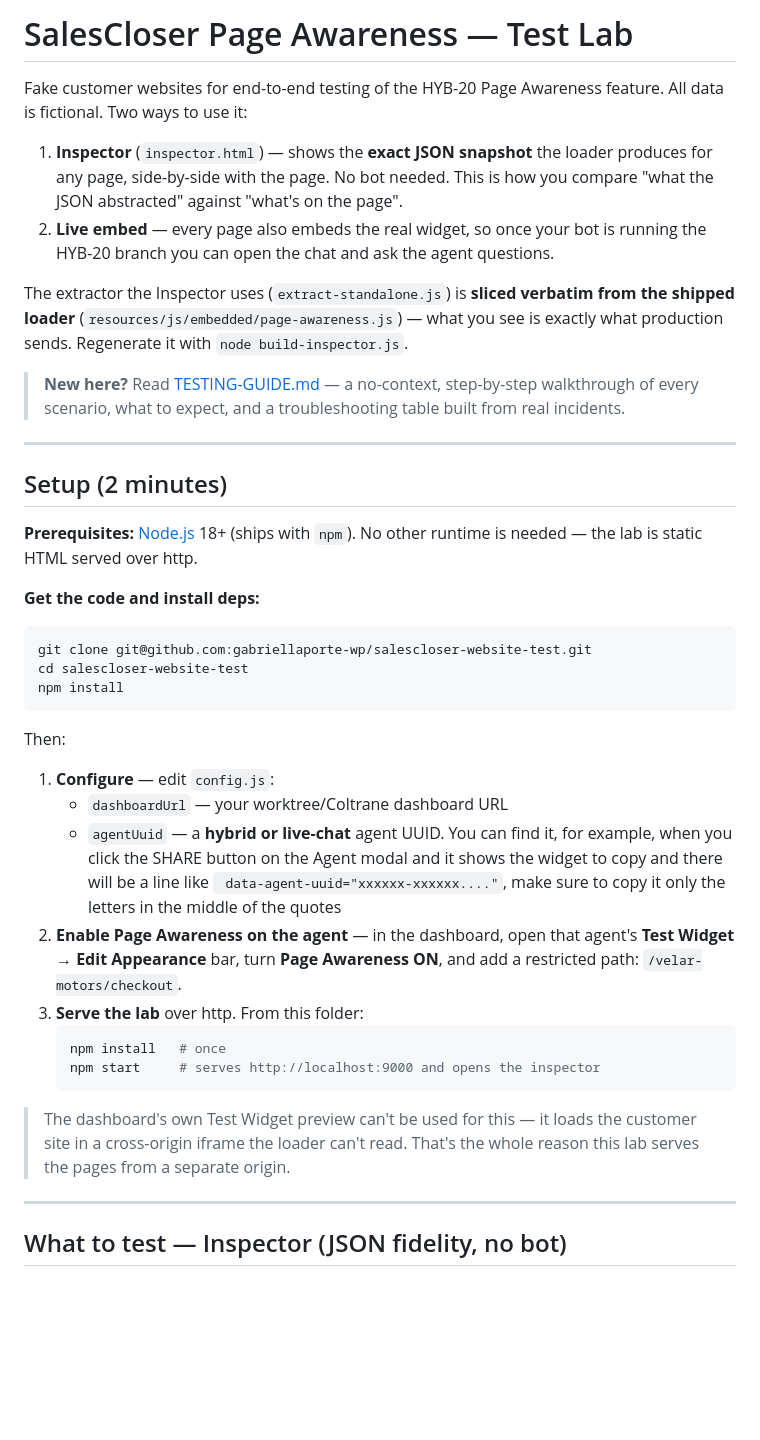
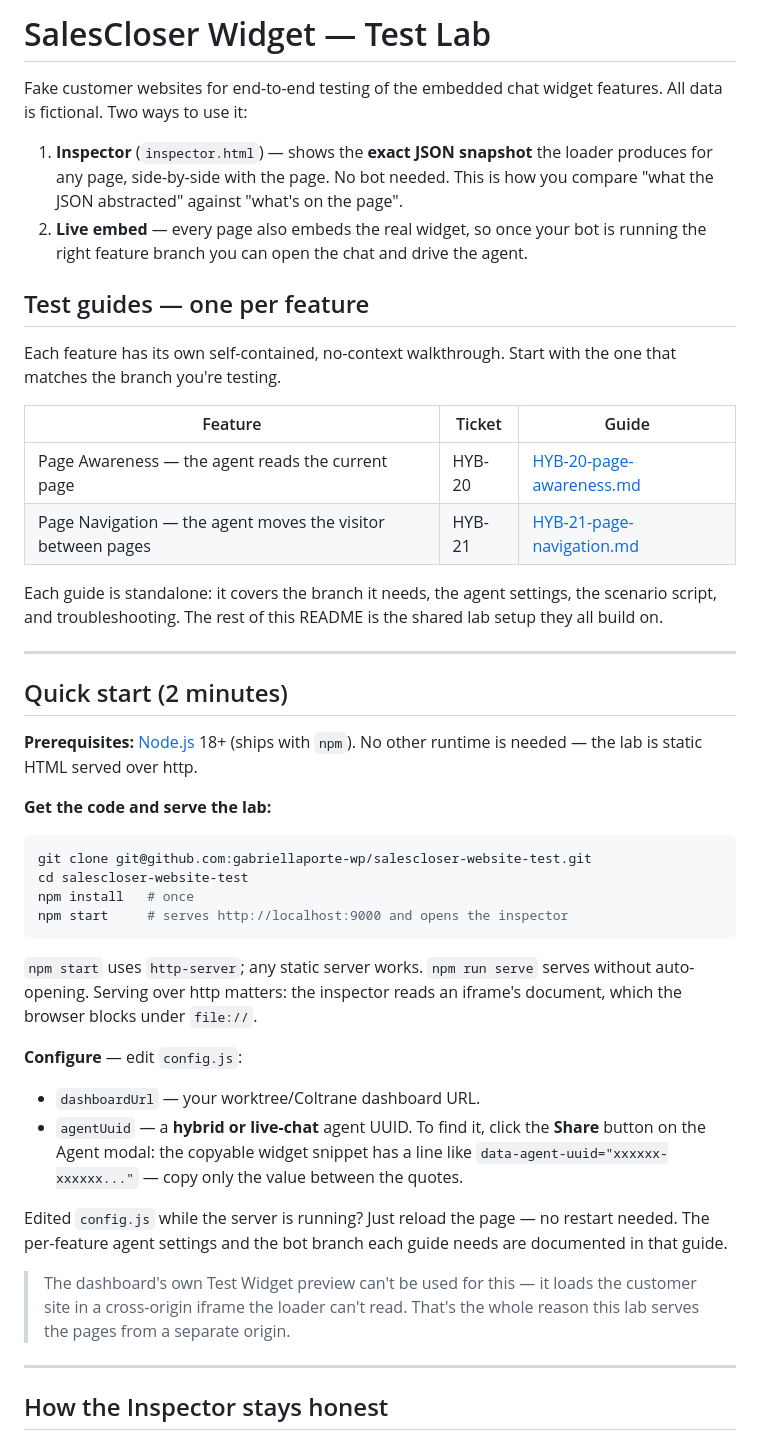
Before and after one commit to gabriellaporte-wp/salescloser-website-test, a Markdown page: README.md, the part around one of its changes. GitHub-like rendering; blank space fills up the shorter version.

````diff
--- a/README.md
+++ b/README.md
@@ -1,50 +1,59 @@
-# SalesCloser Page Awareness — Test Lab
+# SalesCloser Widget — Test Lab
 
-Fake customer websites for end-to-end testing of the HYB-20 Page Awareness
-feature. All data is fictional. Two ways to use it:
+Fake customer websites for end-to-end testing of the embedded chat widget
+features. All data is fictional. Two ways to use it:
 
 1. **Inspector** (`inspector.html`) — shows the **exact JSON snapshot** the loader
    produces for any page, side-by-side with the page. No bot needed. This is how
    you compare "what the JSON abstracted" against "what's on the page".
 2. **Live embed** — every page also embeds the real widget, so once your bot is
-   running the HYB-20 branch you can open the chat and ask the agent questions.
+   running the right feature branch you can open the chat and drive the agent.
 
-The extractor the Inspector uses (`extract-standalone.js`) is **sliced verbatim
-from the shipped loader** (`resources/js/embedded/page-awareness.js`) — what you
-see is exactly what production sends. Regenerate it with `node build-inspector.js`.
+## Test guides — one per feature
 
-> **New here?** Read [TESTING-GUIDE.md](TESTING-GUIDE.md) — a no-context,
-> step-by-step walkthrough of every scenario, what to expect, and a
-> troubleshooting table built from real incidents.
+Each feature has its own self-contained, no-context walkthrough. Start with the
+one that matches the branch you're testing.
+
+| Feature | Ticket | Guide |
+|---|---|---|
+| Page Awareness — the agent reads the current page | HYB-20 | [HYB-20-page-awareness.md](HYB-20-page-awareness.md) |
+| Page Navigation — the agent moves the visitor between pages | HYB-21 | [HYB-21-page-navigation.md](HYB-21-page-navigation.md) |
+
+Each guide is standalone: it covers the branch it needs, the agent settings, the
+scenario script, and troubleshooting. The rest of this README is the shared lab
+setup they all build on.
 
 ---
 
-## Setup (2 minutes)
+## Quick start (2 minutes)
 
 **Prerequisites:** [Node.js](https://nodejs.org) 18+ (ships with `npm`). No other
 runtime is needed — the lab is static HTML served over http.
 
-**Get the code and install deps:**
+**Get the code and serve the lab:**
 
 ```bash
 git clone git@github.com:gabriellaporte-wp/salescloser-website-test.git
 cd salescloser-website-test
-npm install
+npm install   # once
+npm start     # serves http://localhost:9000 and opens the inspector
 ```
 
-Then:
+`npm start` uses `http-server`; any static server works. `npm run serve` serves
+without auto-opening. Serving over http matters: the inspector reads an iframe's
+document, which the browser blocks under `file://`.
 
-1. **Configure** — edit `config.js`:
-   - `dashboardUrl` — your worktree/Coltrane dashboard URL
-   - `agentUuid` — a **hybrid or live-chat** agent UUID. You can find it, for example, when you click the SHARE button on the Agent modal and it shows the widget to copy and there will be a line like ` data-agent-uuid="xxxxxx-xxxxxx...."`, make sure to copy it only the letters in the middle of the quotes
-2. **Enable Page Awareness on the agent** — in the dashboard, open that agent's
-   **Test Widget → Edit Appearance** bar, turn **Page Awareness ON**, and add a
-   restricted path: `/velar-motors/checkout`.
-3. **Serve the lab** over http. From this folder:
-   ```bash
-   npm install   # once
-   npm start     # serves http://localhost:9000 and opens the inspector
-   ```
+**Configure** — edit `config.js`:
+
+- `dashboardUrl` — your worktree/Coltrane dashboard URL.
+- `agentUuid` — a **hybrid or live-chat** agent UUID. To find it, click the
+  **Share** button on the Agent modal: the copyable widget snippet has a line
+  like `data-agent-uuid="xxxxxx-xxxxxx..."` — copy only the value between the
+  quotes.
+
+Edited `config.js` while the server is running? Just reload the page — no
+restart needed. The per-feature agent settings and the bot branch each guide
+needs are documented in that guide.
 
 > The dashboard's own Test Widget preview can't be used for this — it loads the
 > customer site in a cross-origin iframe the loader can't read. That's the whole
@@ -52,5 +61,5 @@ Then:
 
 ---
 
-## What to test — Inspector (JSON fidelity, no bot)
+## How the Inspector stays honest
 
````
Also changed, not shown: other parts of README.md (+4 -54 lines), HYB-20-page-awareness.md (renamed from TESTING-GUIDE.md, +1 -1 lines), HYB-21-page-navigation.md (renamed from PAGE-NAVIGATION-GUIDE.md, +1 -1 lines).
